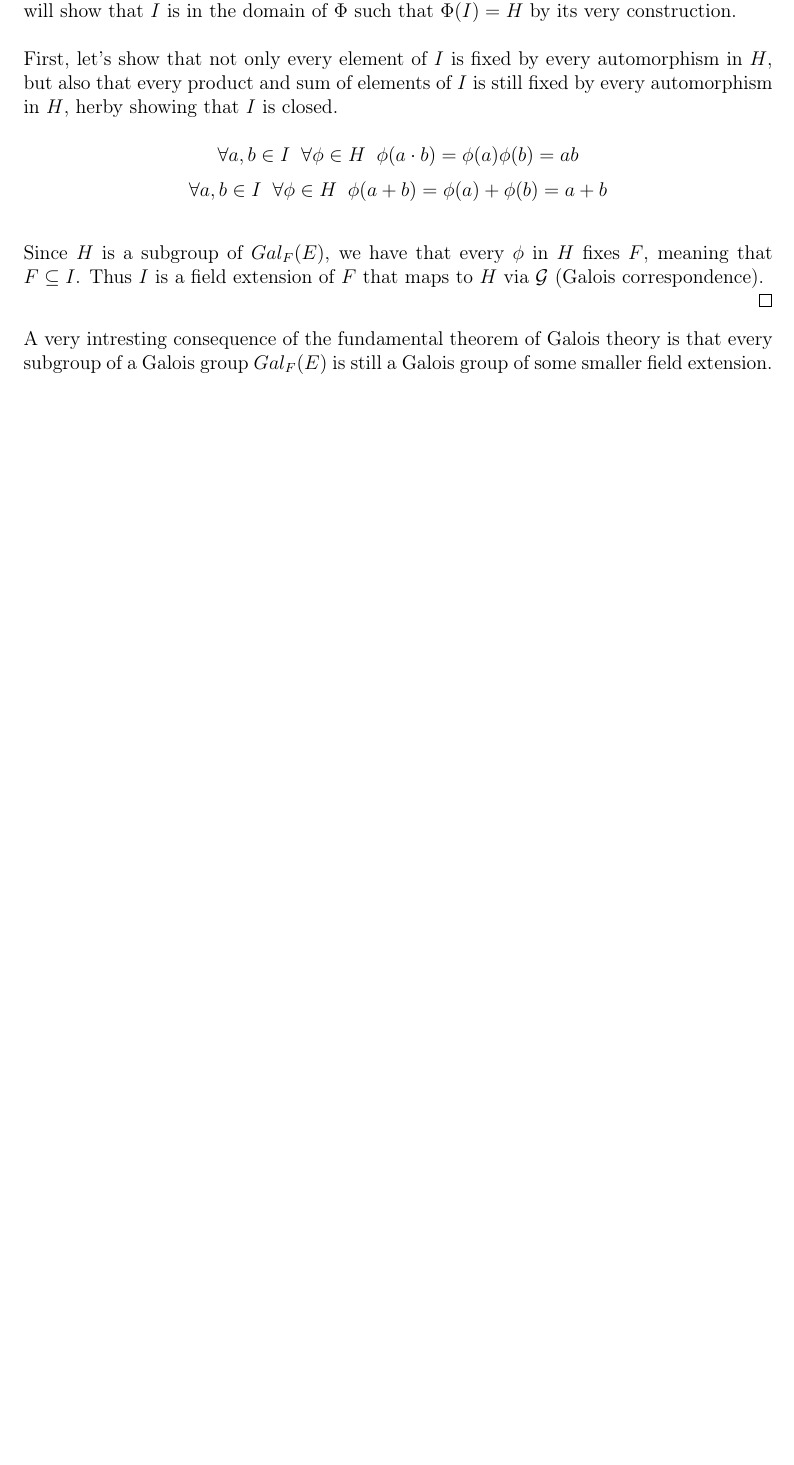
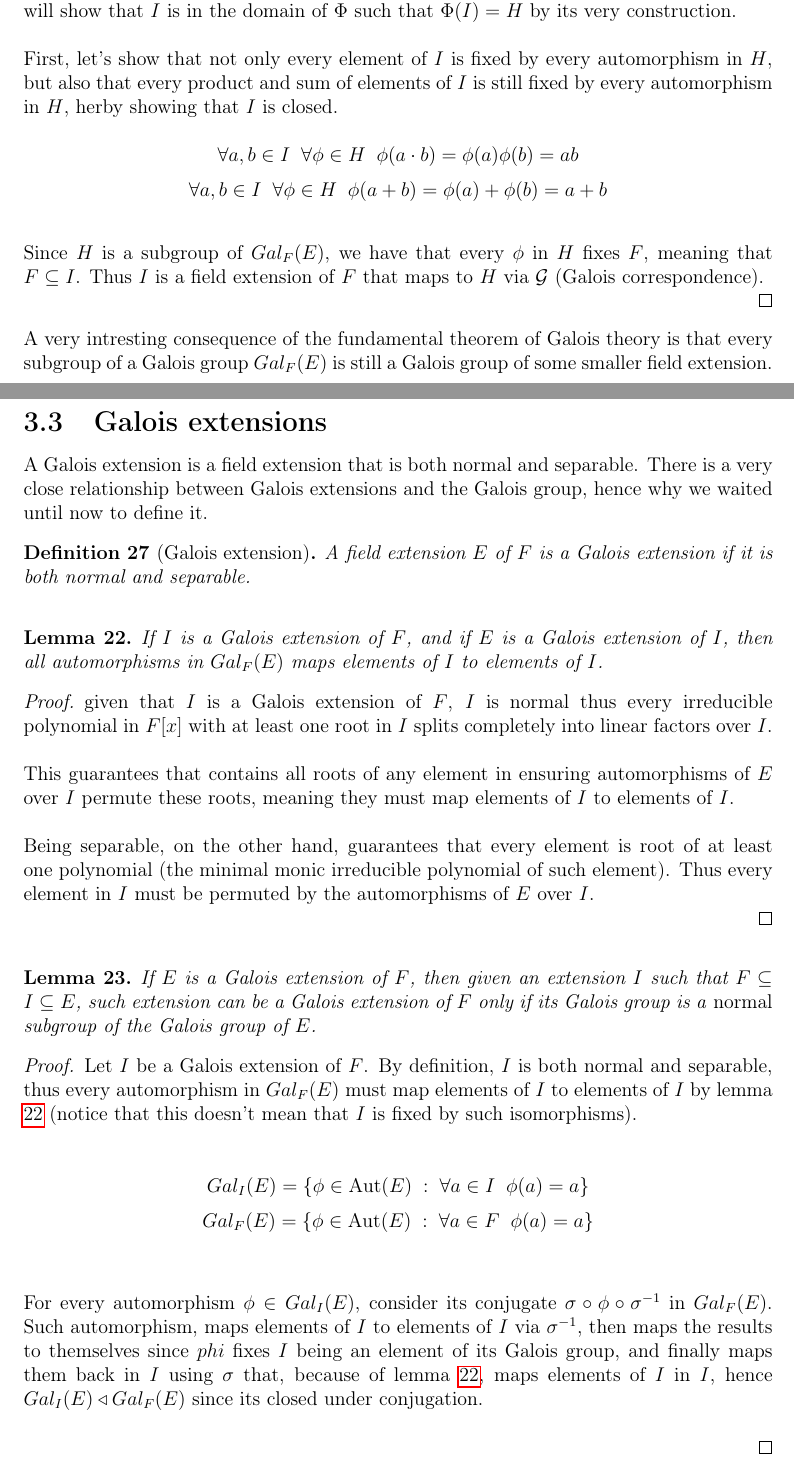
Before and after one commit to fDero/MathRecap, a LaTeX document (GaloisTheory/Main.tex, which reads GaloisTheory/FIELDS/GaloisExtensions.tex): part of page 17 of 17 before the commit and two parts of pages 17 and 18 of 18 after it, the two joined at a grey line, cut so that both start at the same text, the shorter picture padded with empty space. Compiled offline with pdfLaTeX.

Commit message:
Add new chapter for Galois extensions

```diff
--- /dev/null
+++ b/GaloisTheory/FIELDS/GaloisExtensions.tex
@@ -0,0 +1,50 @@
+\subsection{Galois extensions}
+A Galois extension is a field extension that is both normal and separable. There
+is a very close relationship between Galois extensions and the Galois group,
+hence why we waited until now to define it.
+
+\begin{definition}[Galois extension]
+    A field extension $E$ of $F$ is a Galois extension if it is both normal and separable.
+\end{definition} \vspace{0.2em}
+
+\begin{lemma}
+\label{lem:galoisExtensionsGetsPermuted}
+    If $I$ is a Galois extension of $F$, and if $E$ is a Galois extension of $I$,
+    then all automorphisms in $Gal_{F}(E)$ maps elements of $I$ to elements of $I$.
+\end{lemma}
+\begin{proof}
+    given that $I$ is a Galois extension of $F$, $I$ is normal thus every irreducible polynomial
+    in $F[x]$ with at least one root in $I$ splits completely into linear factors over $I$. \\
+
+    This guarantees that contains all roots of any element in ensuring automorphisms of $E$ over
+    $I$ permute these roots, meaning they must map elements of $I$ to elements of $I$. \\
+
+    Being separable, on the other hand, guarantees that every element is root of at least
+    one polynomial (the minimal monic irreducible polynomial of such element). Thus every
+    element in $I$ must be permuted by the automorphisms of $E$ over $I$. \\
+\end{proof} \vspace{0.2em}
+
+\begin{lemma}
+    If $E$ is a Galois extension of $F$, then given an extension $I$ such that
+    $F \subseteq I \subseteq E$, such extension can be a Galois extension of $F$
+    only if its Galois group is a \emph{normal} subgroup of the Galois group of $E$.
+\end{lemma}
+\begin{proof}
+    Let $I$ be a Galois extension of $F$. By definition, $I$ is both normal and separable,
+    thus every automorphism in $Gal_{F}(E)$ must map elements of $I$ to elements of $I$ by
+    lemma \ref{lem:galoisExtensionsGetsPermuted} (notice that this doesn't mean that $I$ is
+    fixed by such isomorphisms).\\
+
+    $$ Gal_{I}(E) = \{ \phi \in \text{Aut}(E) \;:\; \forall a \in I \;\; \phi(a) = a \} $$
+    $$ Gal_{F}(E) = \{ \phi \in \text{Aut}(E) \;:\; \forall a \in F \;\; \phi(a) = a \} $$ \\
+
+    For every automorphism $\phi \in Gal_{I}(E)$, consider its conjugate
+    $\sigma \circ \phi \circ \sigma^{-1}$ in $Gal_{F}(E)$. Such automorphism, maps elements
+    of $I$ to elements of $I$ via $\sigma^{-1}$, then maps the results to themselves since $phi$
+    fixes $I$ being an element of its Galois group, and finally maps them back in $I$
+    using $\sigma$ that, because of lemma \ref{lem:galoisExtensionsGetsPermuted}, maps elements
+    of $I$ in $I$, hence $Gal_{I}(E) \triangleleft Gal_{F}(E)$ since its closed under conjugation. \\
+
+
+
+\end{proof} \vspace{0.2em}
```
Also changed, not shown: GaloisTheory/FIELDS/FIELDS.tex (+2 -1 lines), GaloisTheory/FIELDS/FieldExtensions.tex (renamed from GaloisTheory/FIELDS/Extensions.tex).
